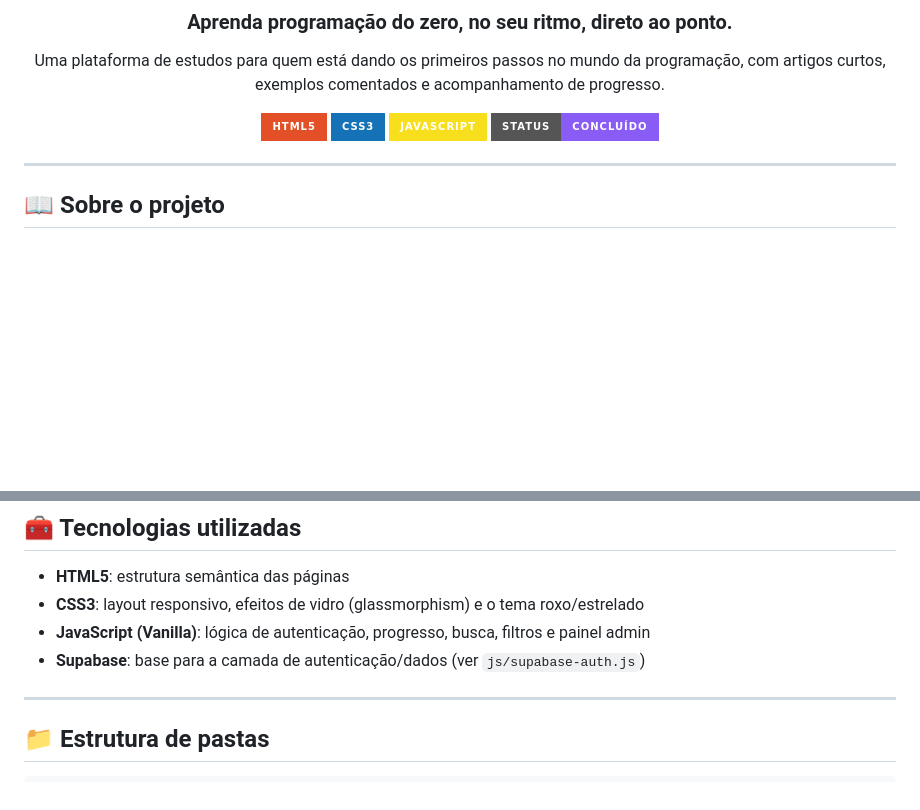
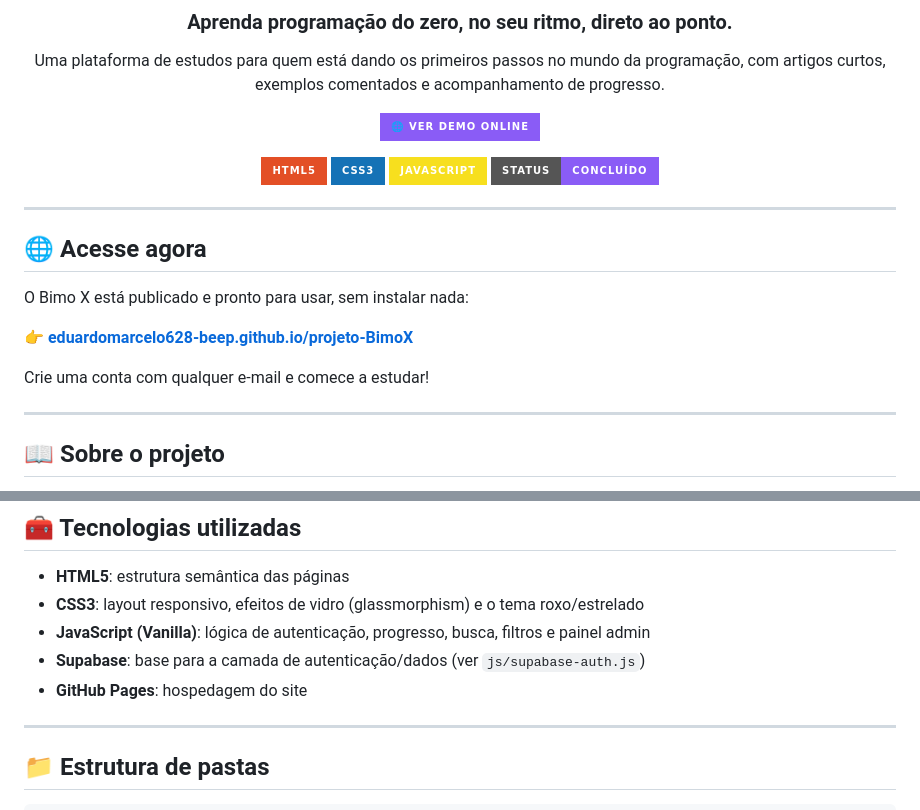
Before and after one commit to eduardomarcelo628-beep/projeto-BimoX, a Markdown page: README.md, 2 parts joined by grey strips. GitHub-like rendering; badges without logos; blank space fills up the shorter version.

```diff
--- a/README.md
+++ b/README.md
@@ -8,12 +8,24 @@
 
 Uma plataforma de estudos para quem está dando os primeiros passos no mundo da programação, com artigos curtos, exemplos comentados e acompanhamento de progresso.
 
+[![Ver demo](https://img.shields.io/badge/🌐_Ver_demo_online-8A5CF6?style=for-the-badge)](https://eduardomarcelo628-beep.github.io/projeto-BimoX/)
+
 ![HTML5](https://img.shields.io/badge/HTML5-E34F26?style=for-the-badge&logo=html5&logoColor=white)
 ![CSS3](https://img.shields.io/badge/CSS3-1572B6?style=for-the-badge&logo=css3&logoColor=white)
 ![JavaScript](https://img.shields.io/badge/JavaScript-F7DF1E?style=for-the-badge&logo=javascript&logoColor=black)
 ![Status](https://img.shields.io/badge/status-concluído-8A5CF6?style=for-the-badge)
 
 </div>
+
+---
+
+## 🌐 Acesse agora
+
+O Bimo X está publicado e pronto para usar, sem instalar nada:
+
+👉 **[eduardomarcelo628-beep.github.io/projeto-BimoX](https://eduardomarcelo628-beep.github.io/projeto-BimoX/)**
+
+Crie uma conta com qualquer e-mail e comece a estudar!
 
 ---
 
@@ -81,6 +91,7 @@ Os artigos ficam todos centralizados em `data/articles.js`, então adicionar um
 - **CSS3**: layout responsivo, efeitos de vidro (glassmorphism) e o tema roxo/estrelado
 - **JavaScript (Vanilla)**: lógica de autenticação, progresso, busca, filtros e painel admin
 - **Supabase**: base para a camada de autenticação/dados (ver `js/supabase-auth.js`)
+- **GitHub Pages**: hospedagem do site
 
 ---
 
```
Also changed, not shown: other parts of README.md (+14 -12 lines).
